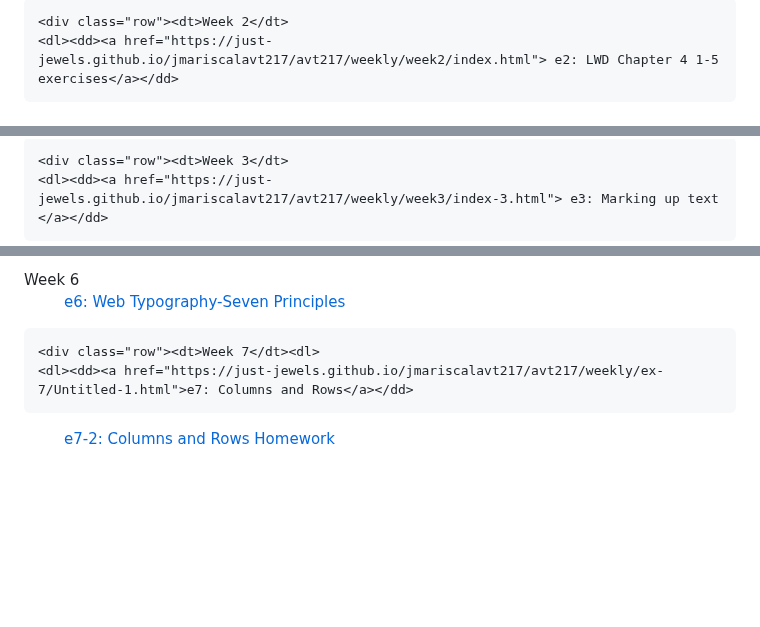
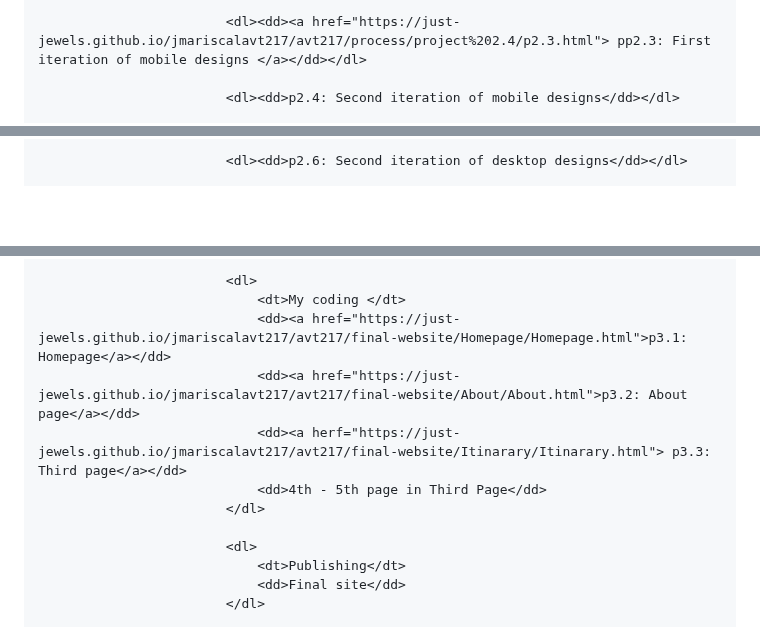
Before and after one commit to Just-Jewels/jmariscalavt217, a Markdown page: README.md, 3 parts joined by grey strips. Drawn GitHub-style; blank space fills up the shorter version.

```diff
--- a/README.md
+++ b/README.md
@@ -37,6 +107,5 @@
 
-	<div class="row"><dt>Week 2</dt>
-	<dl><dd><a href="https://just-jewels.github.io/jmariscalavt217/avt217/weekly/week2/index.html"> e2: LWD Chapter 4 1-5 exercises</a></dd>
-</dl>
+                            <dl><dd><a href="https://just-jewels.github.io/jmariscalavt217/avt217/process/project%202.4/p2.3.html"> pp2.3: First iteration of mobile designs </a></dd></dl>
 
+                            <dl><dd>p2.4: Second iteration of mobile designs</dd></dl>
 
@@ -43,5 +113,3 @@
 
-	<div class="row"><dt>Week 3</dt>
-	<dl><dd><a href="https://just-jewels.github.io/jmariscalavt217/avt217/weekly/week3/index-3.html"> e3: Marking up text </a></dd>
-</dl>
+                            <dl><dd>p2.6: Second iteration of desktop designs</dd></dl>
 
@@ -52,8 +120,14 @@
 
-<div class="row"><dt>Week 6</dt><dl>
-	<dl><dd> <a href="https://just-jewels.github.io/jmariscalavt217/avt217/weekly/week4/exercise4-midterm.html"> e6: Web Typography-Seven Principles </a> </dd></dl>
+                            <dl>
+                                <dt>My coding </dt>
+                                <dd><a href="https://just-jewels.github.io/jmariscalavt217/avt217/final-website/Homepage/Homepage.html">p3.1: Homepage</a></dd>
+                                <dd><a href="https://just-jewels.github.io/jmariscalavt217/avt217/final-website/About/About.html">p3.2: About page</a></dd>
+                                <dd><a herf="https://just-jewels.github.io/jmariscalavt217/avt217/final-website/Itinarary/Itinarary.html"> p3.3: Third page</a></dd>
+                                <dd>4th - 5th page in Third Page</dd>
+                            </dl>
 
-	<div class="row"><dt>Week 7</dt><dl>
-	<dl><dd><a href="https://just-jewels.github.io/jmariscalavt217/avt217/weekly/ex-7/Untitled-1.html">e7: Columns and Rows</a></dd>
-<dd><dl><a href="https://just-jewels.github.io/jmariscalavt217/avt217/weekly/e7-2/e7-2-homework.html"> e7-2: Columns and Rows Homework </a></dl><dd></div>
+                            <dl>
+                                <dt>Publishing</dt>
+                                <dd>Final site</dd>
+                            </dl>
 
```
Also changed, not shown: other parts of README.md (+105 -66 lines).
